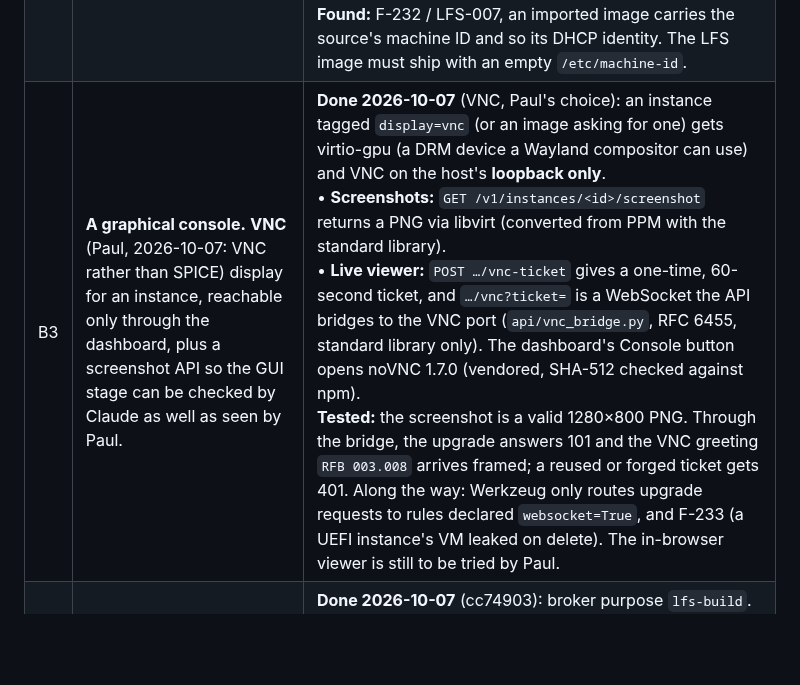
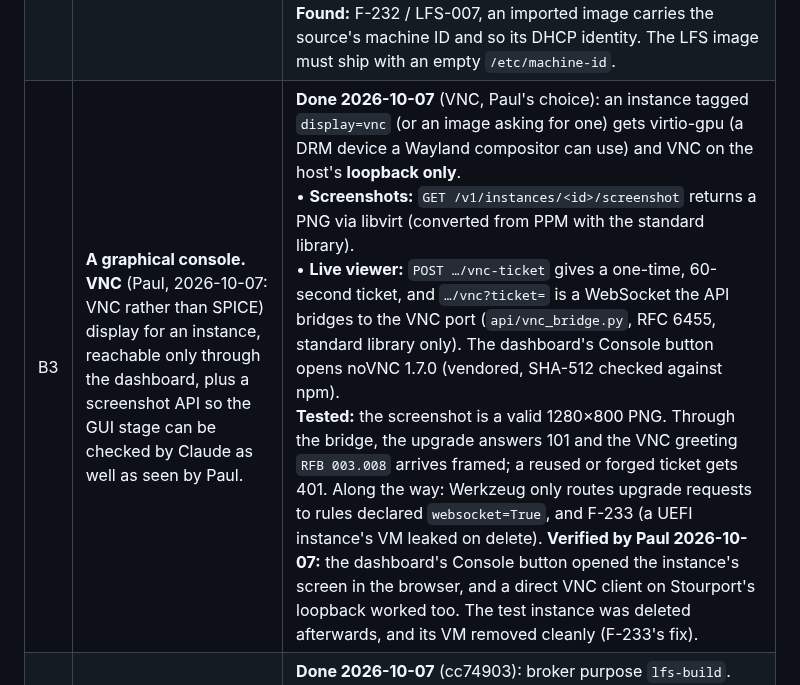
Before and after one commit to psc108/cloudcore, a Markdown page: lfs-os-Phased-Implementation.md, the part around the change. Rendered like a GitHub page; blank space fills up the shorter version.

Commit message:
docs: LFS B3 verified in the browser by Paul
Co-Authored-By: Claude Opus 5.5 <noreply@anthropic.com>

```diff
--- a/lfs-os-Phased-Implementation.md
+++ b/lfs-os-Phased-Implementation.md
@@ -51,7 +51,7 @@ Checked 2026-10-06: CloudCore has none of these yet.
 |---|---|---|
 | B1 | **Disk snapshots.** Create, list and restore snapshots of an instance's disks, through the API and the dashboard. The build's checkpoints (C3) depend on it. | **Done 2026-10-07:** `GET/POST /v1/instances/<id>/snapshots`, `POST …/snapshots/<name>/restore`, `DELETE …/snapshots/<name>`, and a Snapshots panel on the dashboard's Instances page.<br>• **How:** a qcow2 internal snapshot of every disk of the instance, taken with the VM shut down cleanly (and started again), so the disks are consistent. Restore powers off and reverts every disk.<br>• **Live test** (a throwaway Ubuntu instance): snapshot of a running VM in **7 s** including shutdown and restart. After a change, restore brought back the old marker file and removed a file made after the snapshot. Guards: bad name 400, duplicate 400, delete while running 409, unknown 404. Delete while stopped removes it from the disk.<br>• **Limits:** local instances only; data disks exist only on lab VMs, so multi-disk snapshots are tested with the build machine (B4). |
 | B2 | **Boot a custom image, with UEFI.** Import a disk image built by us as an image, and boot it as an instance under OVMF firmware. Its serial console is captured, as instances' consoles already are. | **Done 2026-10-07:** `POST /v1/images` imports a disk of a stopped instance (as it is, or as one of its snapshots) as a standalone custom image, with metadata saying how to boot it: firmware `uefi`/`bios`, disk bus `virtio`/`scsi`. `DELETE /v1/images/<id>` removes it once no instance uses it. A `uefi` image boots under OVMF, with each instance's own copy of the variable store. **OVMF was already on both hosts**, so no sudo step was needed.<br>**Live test:** a stock Ubuntu instance still booted by BIOS. Stopped and imported as a UEFI image in 2.4 s, its disk then booted a new instance through UEFI (29 EFI variables visible). Guards: an image in use 409, a duplicate id 400, a running source 409.<br>**Found:** F-232 / LFS-007, an imported image carries the source's machine ID and so its DHCP identity. The LFS image must ship with an empty `/etc/machine-id`. |
-| B3 | **A graphical console.** **VNC** (Paul, 2026-10-07: VNC rather than SPICE) display for an instance, reachable only through the dashboard, plus a screenshot API so the GUI stage can be checked by Claude as well as seen by Paul. | **Done 2026-10-07** (VNC, Paul's choice): an instance tagged `display=vnc` (or an image asking for one) gets virtio-gpu (a DRM device a Wayland compositor can use) and VNC on the host's **loopback only**.<br>• **Screenshots:** `GET /v1/instances/<id>/screenshot` returns a PNG via libvirt (converted from PPM with the standard library).<br>• **Live viewer:** `POST …/vnc-ticket` gives a one-time, 60-second ticket, and `…/vnc?ticket=` is a WebSocket the API bridges to the VNC port (`api/vnc_bridge.py`, RFC 6455, standard library only). The dashboard's Console button opens noVNC 1.7.0 (vendored, SHA-512 checked against npm).<br>**Tested:** the screenshot is a valid 1280×800 PNG. Through the bridge, the upgrade answers 101 and the VNC greeting `RFB 003.008` arrives framed; a reused or forged ticket gets 401. Along the way: Werkzeug only routes upgrade requests to rules declared `websocket=True`, and F-233 (a UEFI instance's VM leaked on delete). The in-browser viewer is still to be tried by Paul. |
+| B3 | **A graphical console.** **VNC** (Paul, 2026-10-07: VNC rather than SPICE) display for an instance, reachable only through the dashboard, plus a screenshot API so the GUI stage can be checked by Claude as well as seen by Paul. | **Done 2026-10-07** (VNC, Paul's choice): an instance tagged `display=vnc` (or an image asking for one) gets virtio-gpu (a DRM device a Wayland compositor can use) and VNC on the host's **loopback only**.<br>• **Screenshots:** `GET /v1/instances/<id>/screenshot` returns a PNG via libvirt (converted from PPM with the standard library).<br>• **Live viewer:** `POST …/vnc-ticket` gives a one-time, 60-second ticket, and `…/vnc?ticket=` is a WebSocket the API bridges to the VNC port (`api/vnc_bridge.py`, RFC 6455, standard library only). The dashboard's Console button opens noVNC 1.7.0 (vendored, SHA-512 checked against npm).<br>**Tested:** the screenshot is a valid 1280×800 PNG. Through the bridge, the upgrade answers 101 and the VNC greeting `RFB 003.008` arrives framed; a reused or forged ticket gets 401. Along the way: Werkzeug only routes upgrade requests to rules declared `websocket=True`, and F-233 (a UEFI instance's VM leaked on delete). **Verified by Paul 2026-10-07:** the dashboard's Console button opened the instance's screen in the browser, and a direct VNC client on Stourport's loopback worked too. The test instance was deleted afterwards, and its VM removed cleanly (F-233's fix). |
 | B4 | **A build machine in the lab.** A new lab VM purpose, `lfs-build`. It differs from the lab's disposable VMs:<br>• **Lifetime:** days, not an hour, and never idle-reaped while a build is running.<br>• **Disks:** a data disk for the LFS partitions.<br>• **Size and place:** as many cores as placement allows, on the host that compiles fastest. That needs a compile benchmark beside `llm-bench`. | **Done 2026-10-07** (cc74903): broker purpose `lfs-build`.<br>• **Size:** the largest of standard.2xlarge, xlarge or large the host affords.<br>• **Disk:** a 50 GB data disk for the LFS system (`/dev/sdb`).<br>• **Packages:** the book's host requirements installed at boot.<br>• **Limits:** one at a time; 72 h idle / 30 days (reaping deletes its snapshots too).<br>**Live test:** requested from the llm-chat coordinator, it came up as standard.xlarge on Llwyn-y-Groes, since the coordinator held the memory for 2xlarge: 6 cores, 7 GB, 60 GB + 50 GB, every required tool present. A **two-disk** snapshot (system + LFS disk) took 6.3 s, and restore brought both back. Deleted through the broker afterwards.<br>**Not yet:** placement by measured compile speed. Today it's the largest flavor on the controller's host; compiling is CPU-bound, so cores are a fair proxy until a compile benchmark exists.<br>**Constraint for C2:** lab VMs can't reach the host's package repo (the lab fence), so the controller delivers the sources (LFS-006). |
 
 ## Phase C — The build protocol: llm-chat, the lab, Claude and Sentinel
```
